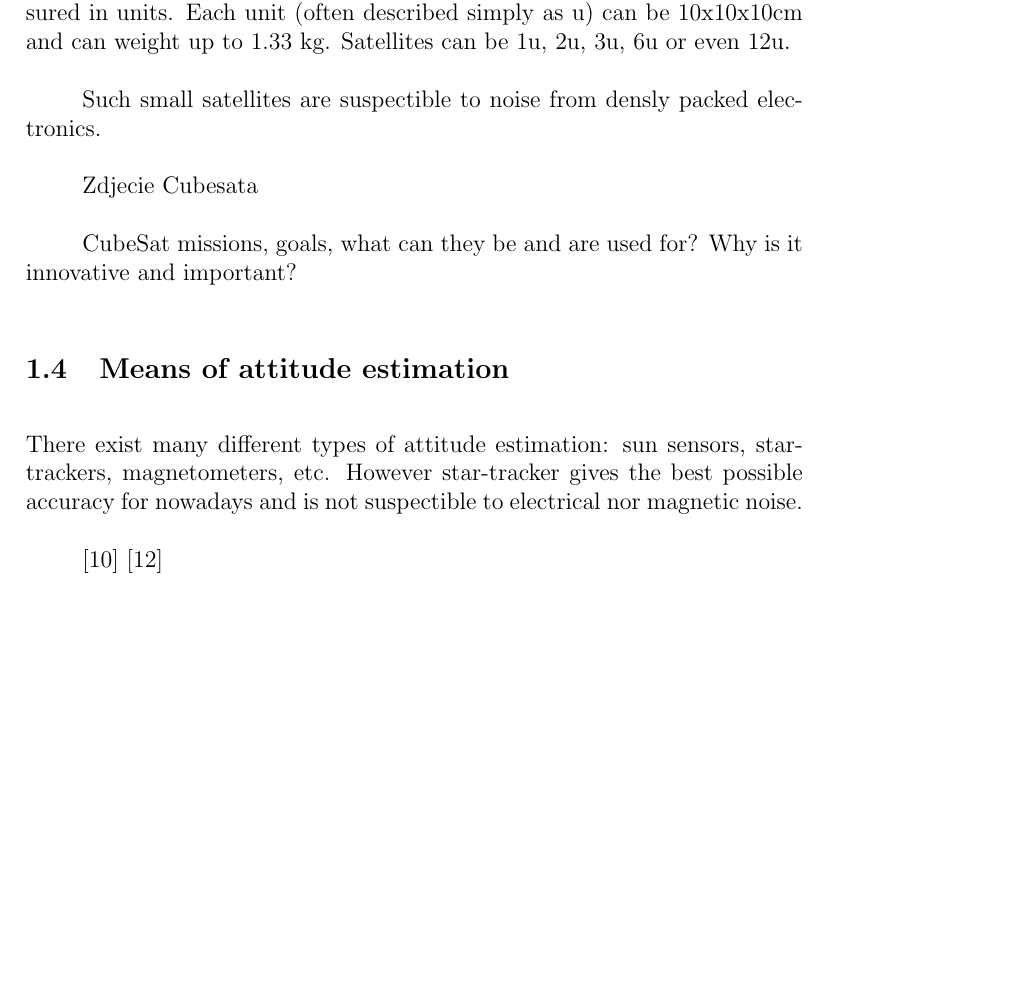
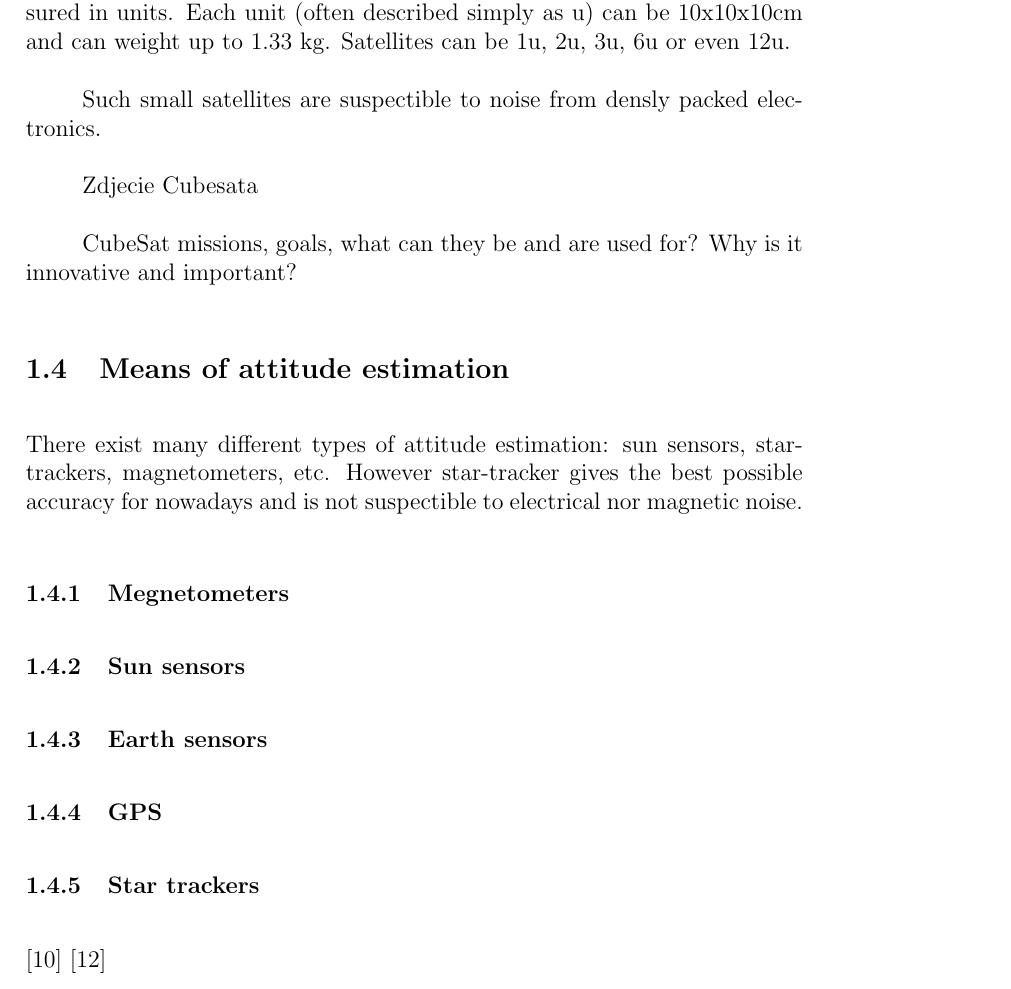
Before and after one commit to 873490374/startracker, a LaTeX thesis (praca_magisterska.tex): part of page 6 of 27 before the commit and part of page 6 of 29 after it, cut so that both start at the same text, the shorter picture padded with empty space. Compiled offline with pdfLaTeX.

Commit message:
Some progress

```diff
--- a/praca_magisterska.tex
+++ b/praca_magisterska.tex
@@ -126,6 +126,12 @@ CubeSat missions, goals, what can they be and are used for? Why is it innovative
 
 There exist many different types of attitude estimation: sun sensors, star-trackers, magnetometers, etc. However star-tracker gives the best possible accuracy for nowadays and is not suspectible to electrical nor magnetic noise.
 
+\subsubsection{Megnetometers}
+\subsubsection{Sun sensors}
+\subsubsection{Earth sensors}
+\subsubsection{GPS}
+\subsubsection{Star trackers}
+
 \cite{larson1992space}
 \begin{table}[ht]
 
```
Also changed, not shown: praca_magisterska.pdf, praca_magisterska.tex (1 more changed lines), 5 other files.
